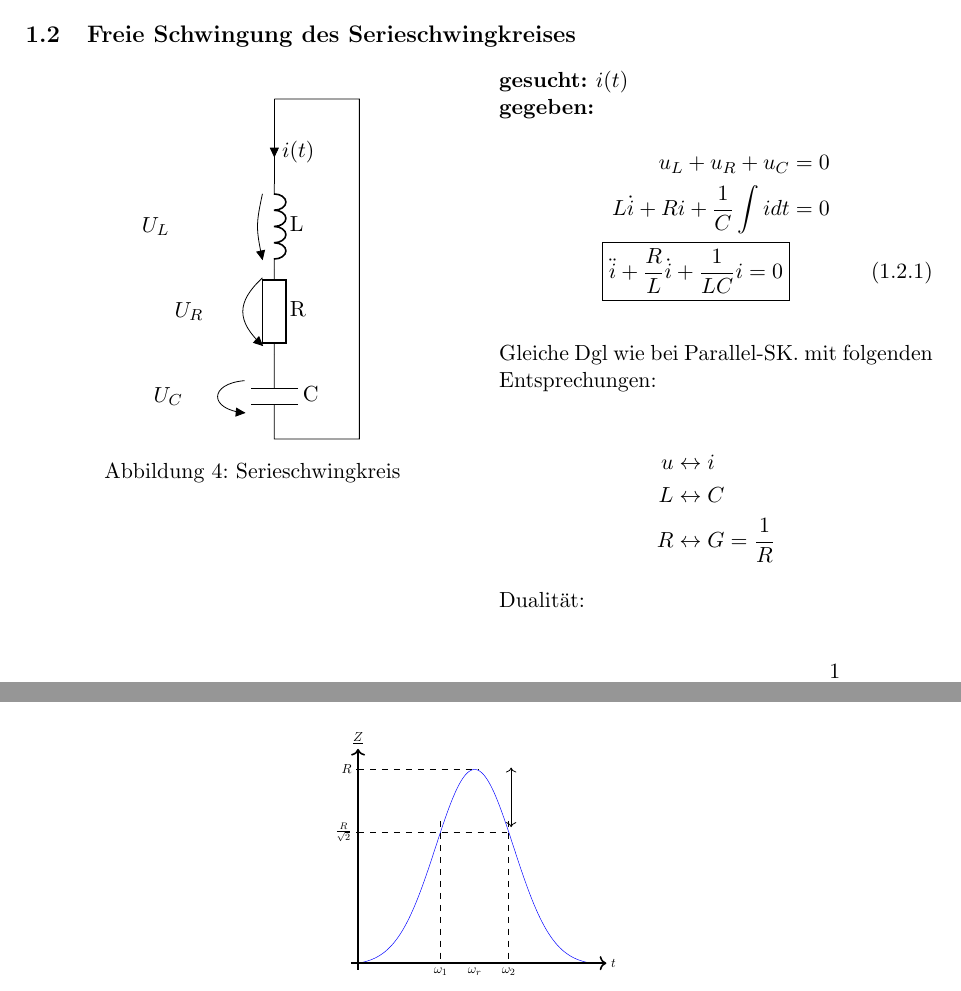
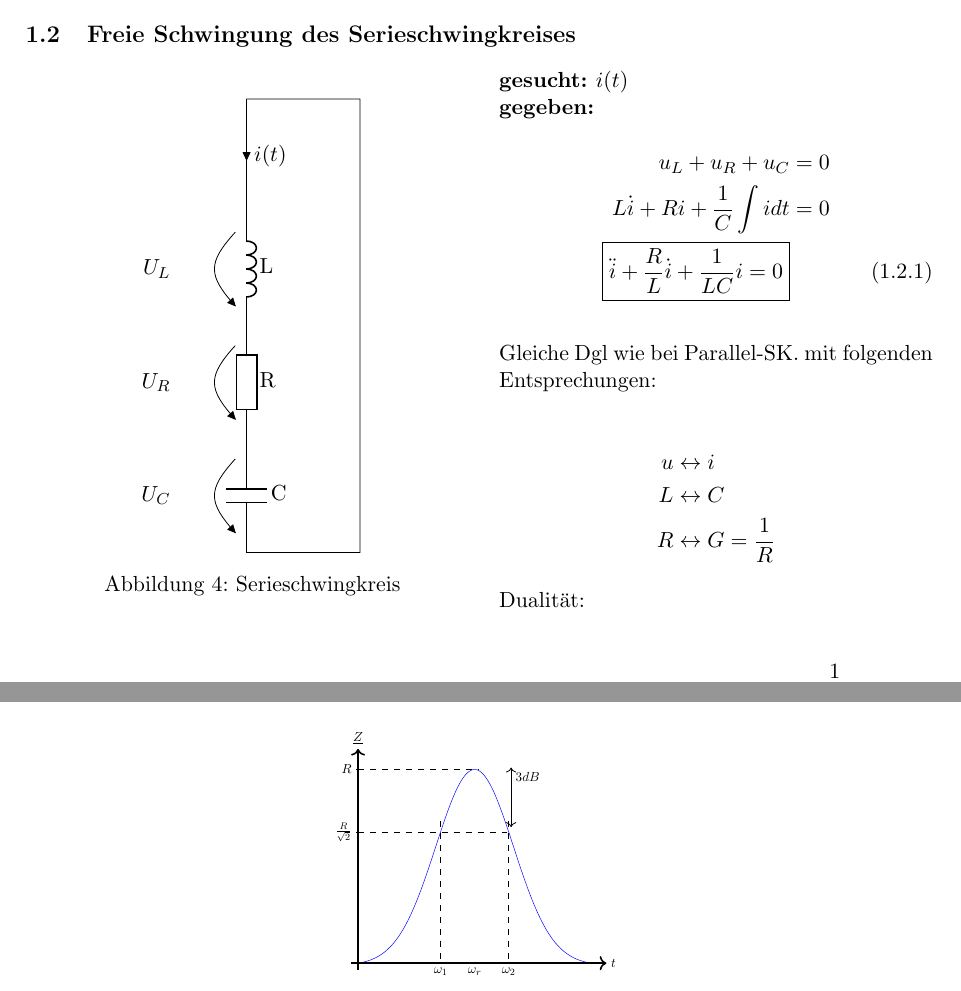
Before and after one commit to jrast/ELT4-Notizen, a LaTeX document (ELT4Notizen.tex, which reads diagramm/dBNippel.tex, tikzPictures/SerieSKGeschlossen.tex): two parts of pages 6 and 8 of 10, joined at a grey line, cut so that both start at the same text. Compiled offline with pdfLaTeX.

Commit message:
Auch noch an den Grafiken rumgeschraubt (3dB-Nippel Graph, ParallelSKerzwungen und SerieSKGeschlossen)

```diff
--- a/diagramm/dBNippel.tex
+++ b/diagramm/dBNippel.tex
@@ -33,7 +33,7 @@
 	\draw[dashed, shorten <= -3pt,] (2.43,4) -- (2.43,0);
 	%\draw[dashed, shorten <= -3pt] (3.43,5.75) -- (3.43,0);
 	\draw[dashed, shorten <= -3pt] (4.43,4) -- (4.43,0);
-	\draw[<->] (4.5,4) -- (4.5,5.75);
+	\draw[<->] (4.5,4) -- (4.5,5.75) node[below right] {$3dB$};
 
 
 \end{tikzpicture}}
--- a/tikzPictures/SerieSKGeschlossen.tex
+++ b/tikzPictures/SerieSKGeschlossen.tex
@@ -1,18 +1,14 @@
-\begin{circuitikz}[scale=1.5, european resistors, american inductors]
-\ctikzset{current/distance = -3}
-\ctikzset{voltage/distance from node=.7}% .5 = default
-\ctikzset{voltage/distance from line=.1}% pos. between 0 and 1 // .08 = default
-	\draw
-	(0,0) -- (0,-1);
-	\ctikzset{voltage/european label distance=6}
-	\draw(0,-1)
-		to[L=L, v>=$U_L$, i>^=$i(t)$](0,-2);
-		\ctikzset{voltage/european label distance=3}
-		\draw(0,-2)
-		to[R=R, v>=$U_R$](0,-3);
-		\ctikzset{voltage/european label distance=2}
-		\ctikzset{voltage/distance from line=.25}
-		\draw(0,-3)
-		to[C=C, v>=$U_C$](0,-4)
-		 -- (1,-4) -- (1,0) -- (0,0);
+\begin{circuitikz}[scale=2, european resistors, american inductors]
+\ctikzset{voltage/european label distance=3}
+\ctikzset{bipoles/length=1.2cm}
+	\draw (0,0)
+		to[short, i>^=$i(t)$] (0,-1)
+		to[L=L] (0,-2)
+		to[R=R] (0,-3)
+		to[C=C] (0,-4)
+		-- (1,-4) -- (1,0) -- (0,0)
+		%Pfeile
+		(-0.1,-1) to[open, v>=$U_L$] (-0.1,-2)
+		(-0.1,-2) to[open, v>=$U_R$] (-0.1,-3)
+		(-0.1,-3) to[open, v>=$U_C$] (-0.1,-4);
 \end{circuitikz}
```
Also changed, not shown: tikzPictures/ParallelSKerzwungen.tex (+1 -0 lines).
